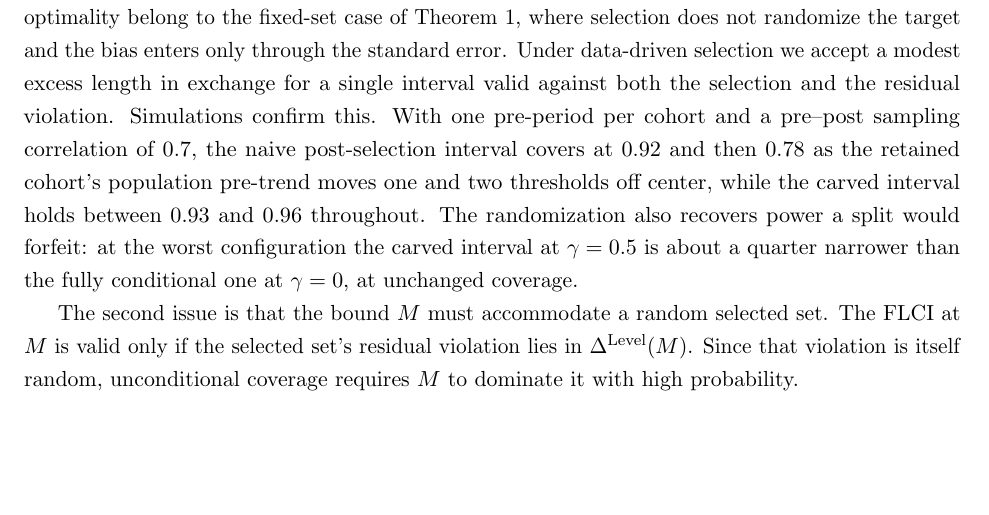
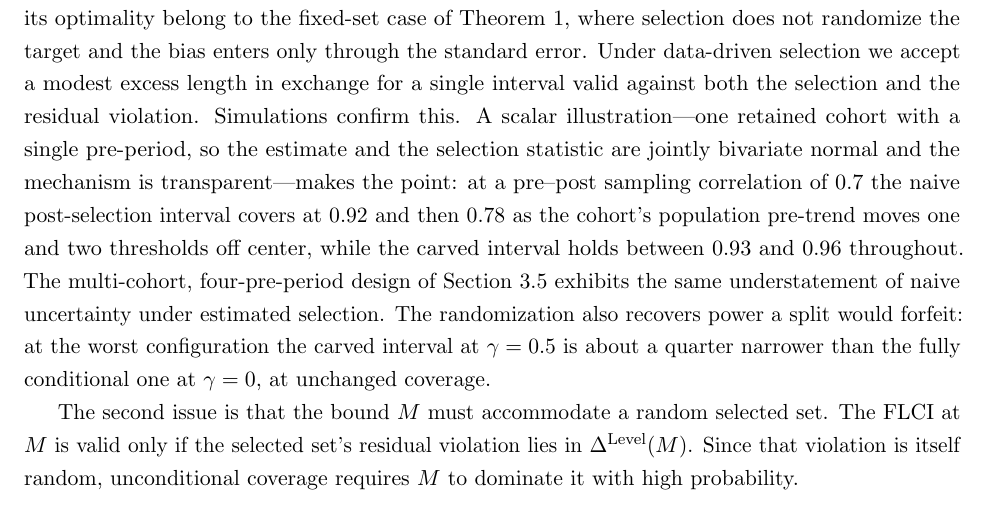
Before and after one commit to parush2101/honest-latt-sim, a LaTeX paper (paper.tex): part of page 13 of 34, cut so that both start at the same text, the shorter picture padded with empty space. Compiled offline with pdfLaTeX.

Commit message:
Frame line-601 coverage result as a scalar illustration, cross-ref 4-pre-period study
Keep the general theory (Prop 6 covers any number of pre-periods) and mark the
one-pre-period coverage demo explicitly as a scalar mechanism illustration,
pointing to the four-pre-period design of Section 3.5 for the general case.
No numbers changed.

Co-Authored-By: Claude Opus 4.8 <noreply@anthropic.com>

```diff
--- a/paper.tex
+++ b/paper.tex
@@ -597,10 +597,12 @@ accordingly \emph{not} the near-optimal fixed-length interval of \citet{armstron
 optimality belong to the fixed-set case of Theorem~\ref{thm:width}, where selection does not randomize the target
 and the bias enters only through the standard error. Under data-driven selection we accept a modest excess length
 in exchange for a single interval valid against both the selection and the residual violation. Simulations confirm
-this. With one
-pre-period per cohort and a pre--post sampling correlation of $0.7$, the naive post-selection interval
-covers at $0.92$ and then $0.78$ as the retained cohort's population pre-trend moves one and two thresholds
-off center, while the carved interval holds between $0.93$ and $0.96$ throughout. The randomization also
+this. A scalar illustration---one retained cohort with a single pre-period, so the estimate and the selection
+statistic are jointly bivariate normal and the mechanism is transparent---makes the point: at a pre--post
+sampling correlation of $0.7$ the naive post-selection interval covers at $0.92$ and then $0.78$ as the cohort's
+population pre-trend moves one and two thresholds off center, while the carved interval holds between $0.93$ and
+$0.96$ throughout. The multi-cohort, four-pre-period design of Section~\ref{sec:calib} exhibits the same
+understatement of naive uncertainty under estimated selection. The randomization also
 recovers power a split would forfeit: at the worst configuration the carved interval at $\gamma=0.5$ is
 about a quarter narrower than the fully conditional one at $\gamma=0$, at unchanged coverage.
 
```
Also changed, not shown: paper.pdf.
